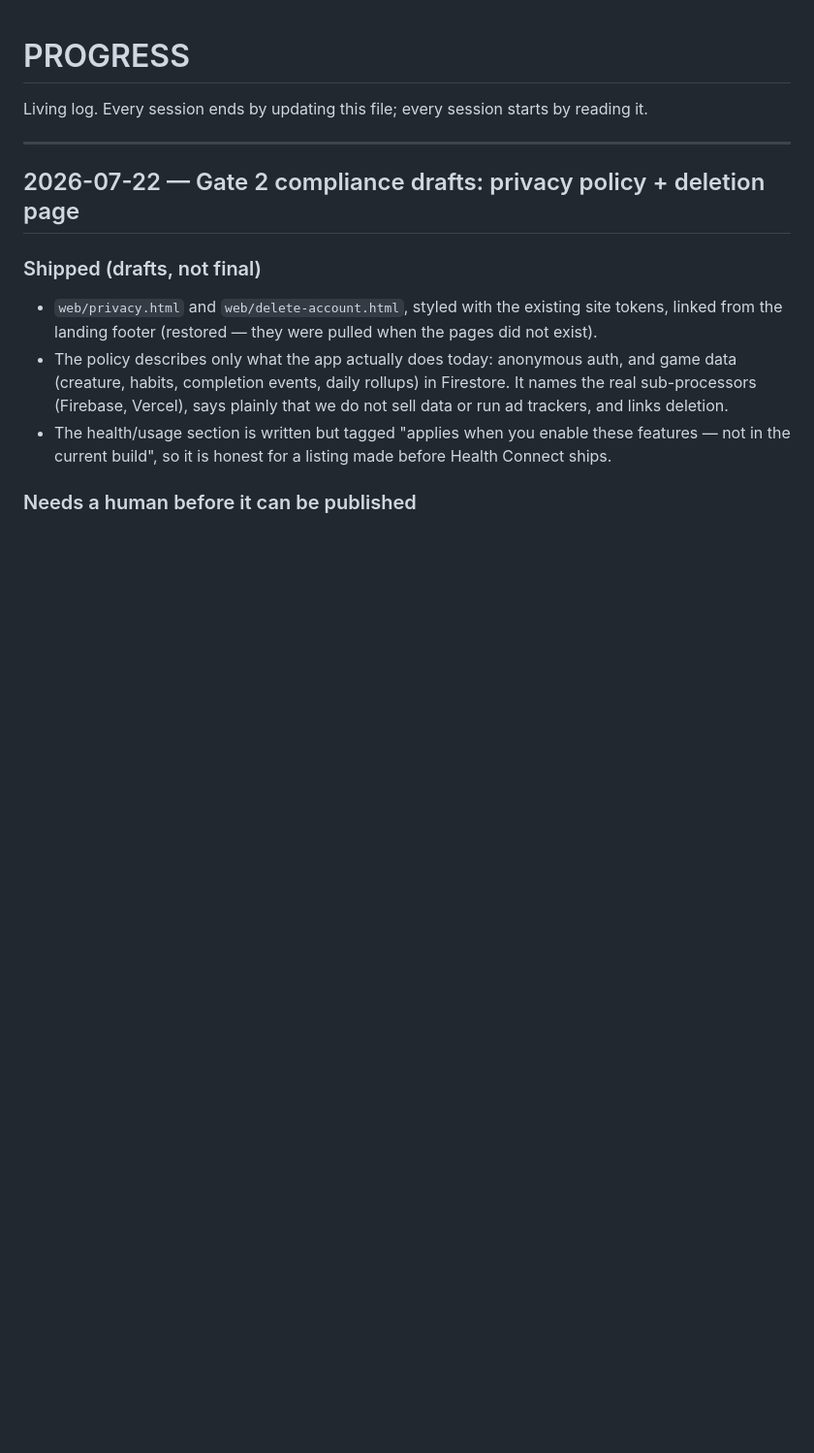
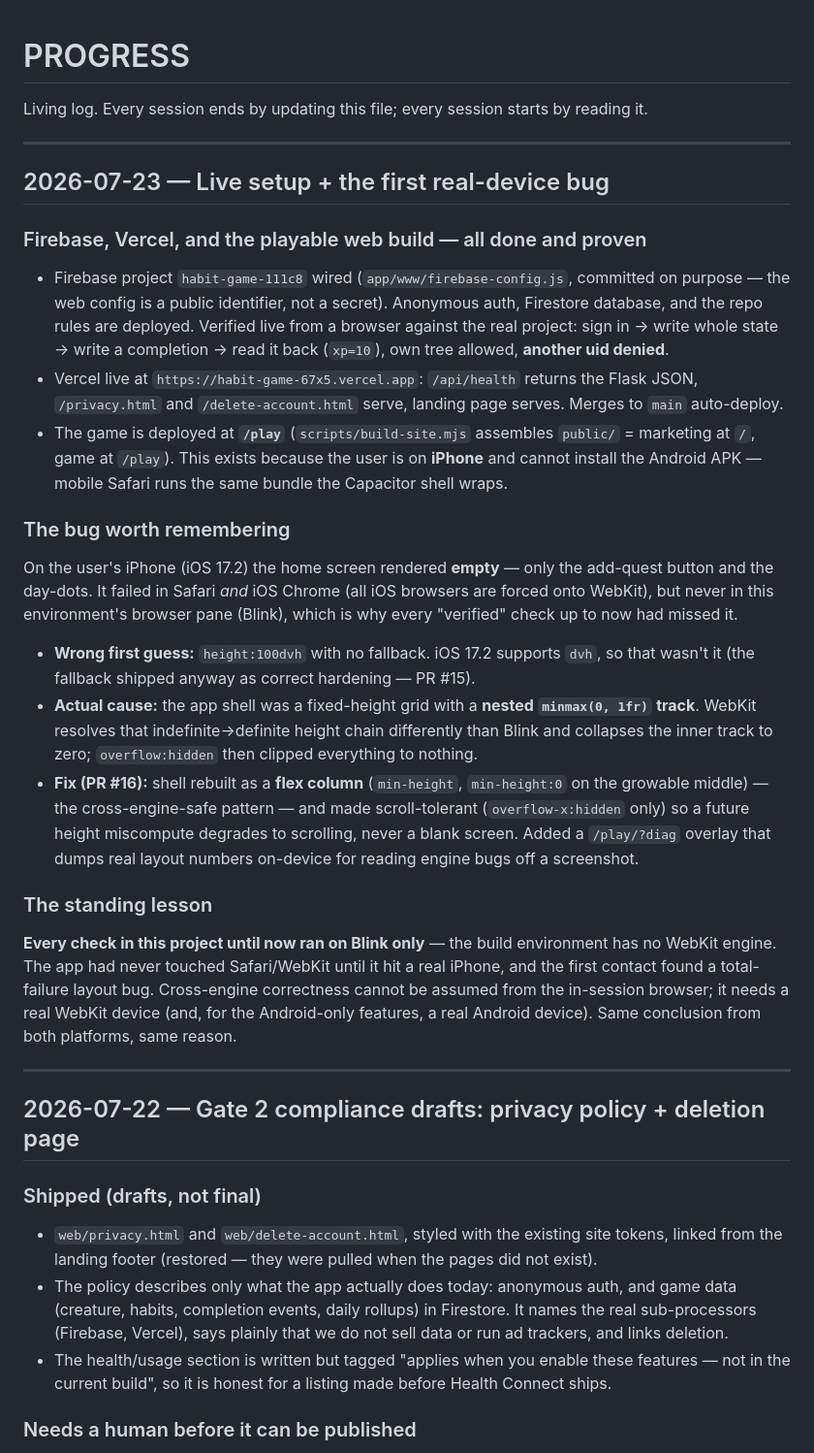
Before and after one commit to kandulanikhilvarma/habit-game, a Markdown page: docs/PROGRESS.md, the part around the change. Shown at 97% size. Drawn GitHub-style; blank space fills up the shorter version.

Commit message:
Log the live setup and the first real-device WebKit bug (#17)

```diff
--- a/docs/PROGRESS.md
+++ b/docs/PROGRESS.md
@@ -1,6 +1,44 @@
 # PROGRESS
 
 Living log. Every session ends by updating this file; every session starts by reading it.
+
+---
+
+## 2026-07-23 — Live setup + the first real-device bug
+
+### Firebase, Vercel, and the playable web build — all done and proven
+- Firebase project `habit-game-111c8` wired (`app/www/firebase-config.js`, committed on purpose — the
+  web config is a public identifier, not a secret). Anonymous auth, Firestore database, and the repo
+  rules are deployed. Verified live from a browser against the real project: sign in → write whole
+  state → write a completion → read it back (`xp=10`), own tree allowed, **another uid denied**.
+- Vercel live at `https://habit-game-67x5.vercel.app`: `/api/health` returns the Flask JSON,
+  `/privacy.html` and `/delete-account.html` serve, landing page serves. Merges to `main` auto-deploy.
+- The game is deployed at **`/play`** (`scripts/build-site.mjs` assembles `public/` = marketing at
+  `/`, game at `/play`). This exists because the user is on **iPhone** and cannot install the Android
+  APK — mobile Safari runs the same bundle the Capacitor shell wraps.
+
+### The bug worth remembering
+On the user's iPhone (iOS 17.2) the home screen rendered **empty** — only the add-quest button and
+the day-dots. It failed in Safari *and* iOS Chrome (all iOS browsers are forced onto WebKit), but
+never in this environment's browser pane (Blink), which is why every "verified" check up to now had
+missed it.
+
+- **Wrong first guess:** `height:100dvh` with no fallback. iOS 17.2 supports `dvh`, so that wasn't it
+  (the fallback shipped anyway as correct hardening — PR #15).
+- **Actual cause:** the app shell was a fixed-height grid with a **nested `minmax(0, 1fr)` track**.
+  WebKit resolves that indefinite→definite height chain differently than Blink and collapses the
+  inner track to zero; `overflow:hidden` then clipped everything to nothing.
+- **Fix (PR #16):** shell rebuilt as a **flex column** (`min-height`, `min-height:0` on the growable
+  middle) — the cross-engine-safe pattern — and made scroll-tolerant (`overflow-x:hidden` only) so a
+  future height miscompute degrades to scrolling, never a blank screen. Added a `/play/?diag` overlay
+  that dumps real layout numbers on-device for reading engine bugs off a screenshot.
+
+### The standing lesson
+**Every check in this project until now ran on Blink only** — the build environment has no WebKit
+engine. The app had never touched Safari/WebKit until it hit a real iPhone, and the first contact
+found a total-failure layout bug. Cross-engine correctness cannot be assumed from the in-session
+browser; it needs a real WebKit device (and, for the Android-only features, a real Android device).
+Same conclusion from both platforms, same reason.
 
 ---
 
```
